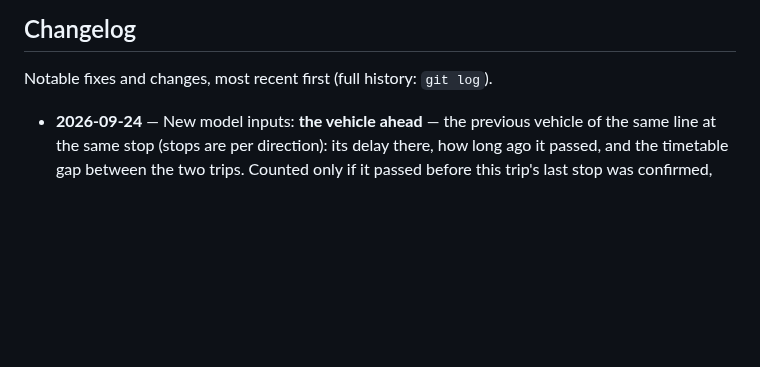
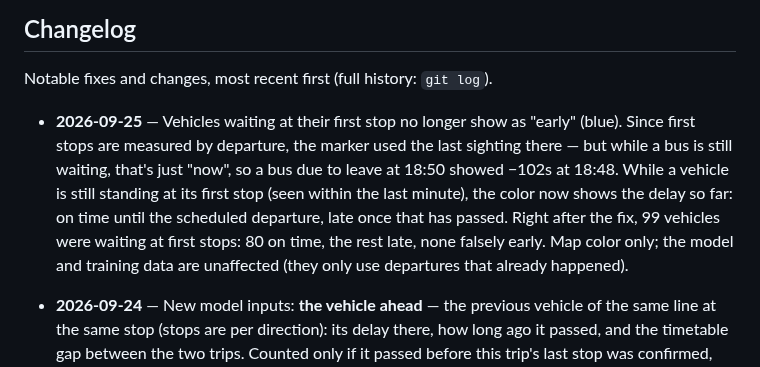
Before and after one commit to ilkericoz/bkk-transit-app, a Markdown page: README.md, the part around the change. Rendered like a GitHub page; blank space fills up the shorter version.

Commit message:
README changelog: waiting at a first stop is not early

```diff
--- a/README.md
+++ b/README.md
@@ -173,6 +173,8 @@ Postgres itself runs natively (a Windows/Linux service), not in Compose — see
 
 Notable fixes and changes, most recent first (full history: `git log`).
 
+- **2026-09-25** — Vehicles waiting at their first stop no longer show as "early" (blue). Since first stops are measured by departure, the marker used the last sighting there — but while a bus is still waiting, that's just "now", so a bus due to leave at 18:50 showed −102s at 18:48. While a vehicle is still standing at its first stop (seen within the last minute), the color now shows the delay so far: on time until the scheduled departure, late once that has passed. Right after the fix, 99 vehicles were waiting at first stops: 80 on time, the rest late, none falsely early. Map color only; the model and training data are unaffected (they only use departures that already happened).
+
 - **2026-09-24** — New model inputs: **the vehicle ahead** — the previous vehicle of the same line at the same stop (stops are per direction): its delay there, how long ago it passed, and the timetable gap between the two trips. Counted only if it passed before this trip's last stop was confirmed, the same moment a live prediction is made, and the live lookup uses that same moment rather than "now" — checked on 400 real stop visits: live values identical to the training data in 400/400. Offline, on the same 20 days: 31.17s → **30.52s** (−0.65s, 95% interval −0.72 to −0.58), better on every day; the worst 10% of errors shrank too (p90 63.1s → 61.1s). Two other Phase 1 ideas were tested and dropped as null results: encoding hour/weekday as categories (±0.02s). Deployed 2026-09-24 16:52; the extra lookup costs ~50 ms at night, ~230 ms at rush hour per prediction. Live check after 26 hours (4,436 predictions), measured against BKK's own error on the same trips: our gap to BKK shrank from 11.1s to **8.8s** overall and narrowed in 5 of 7 time-of-day slots; 82% of our predictions landed within a minute (BKK ~89%). One day and a different weekday, so read it as "nothing broke, likely helps" rather than an exact figure — but the direction matches the offline test. A vehicle ahead was found for 95% of live predictions (93% in training).
 
 - **2026-09-24** — Re-ran the benchmark against BKK's own predictions with the live scoreboard's current rules (it still scored predictions for stops already reached, and first stops by arrival) and split by production model. Previous gradient-boosted model 48.8s vs BKK 34.9s; current linear model 52.5s vs BKK 40.6s on its first ~2,000 comparisons (evening/night, where BKK also did worse). BKK still wins clearly; the old 55.9s vs 44.3s was inflated on both sides.
```
